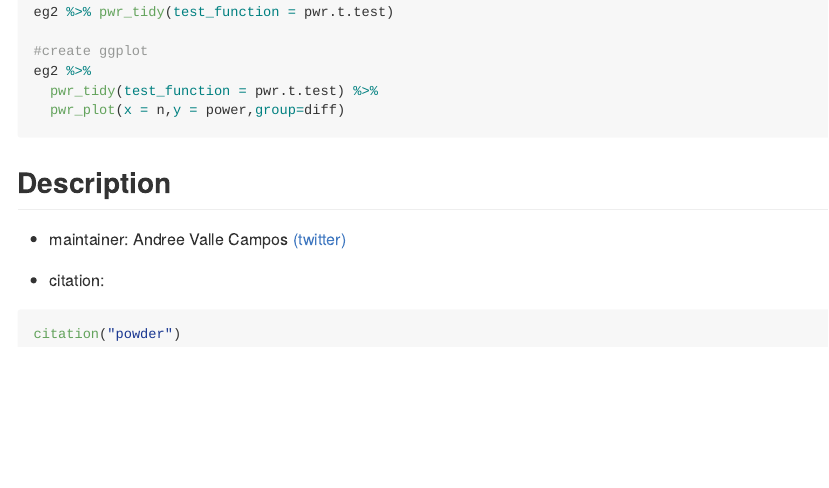
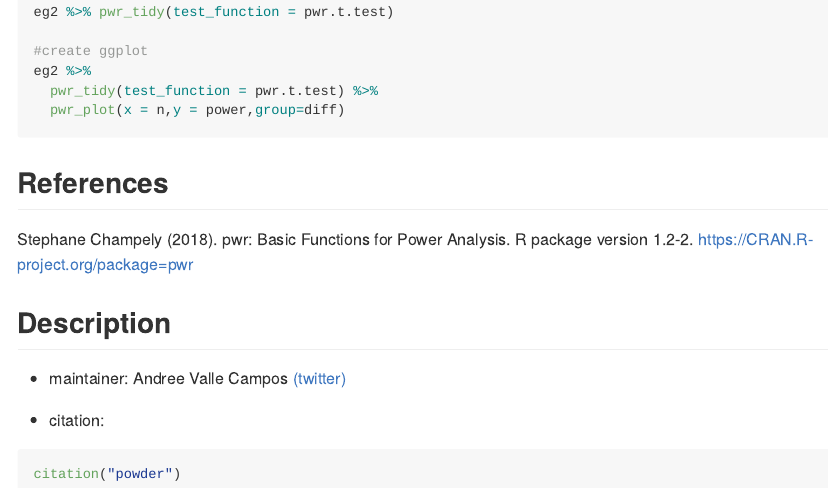
Before and after one commit to avallecam/powder, an R Markdown document (README.Rmd): the page in a window 1100 px wide, from 1990 px down. Rendered offline with R 4.5, knitr and Pandoc, with nearby package versions; the code chunks are not run, so their results and figures are left out; badge pictures from the web are left out.

Commit message:
add reference to readme

````diff
--- a/README.Rmd
+++ b/README.Rmd
@@ -127,6 +127,12 @@ eg2 %>%
   pwr_plot(x = n,y = power,group=diff)
 ```
 
+## References
+
+Stephane Champely (2018). pwr: Basic Functions for Power
+  Analysis. R package version 1.2-2.
+  https://CRAN.R-project.org/package=pwr
+
 ## Description
 
 - maintainer: Andree Valle Campos [(twitter)](https://twitter.com/avallecam)
````
Also changed, not shown: README.md.
